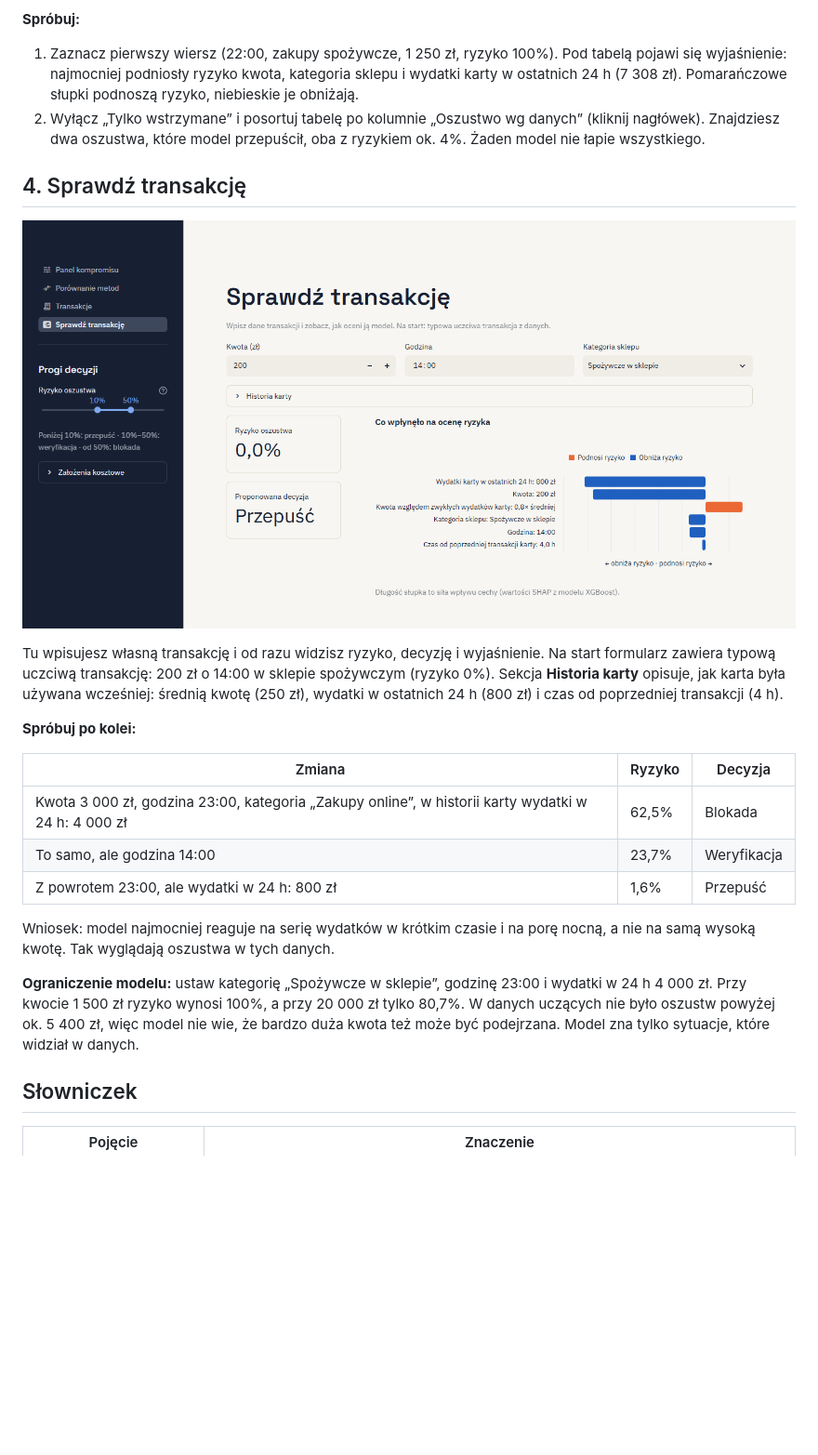
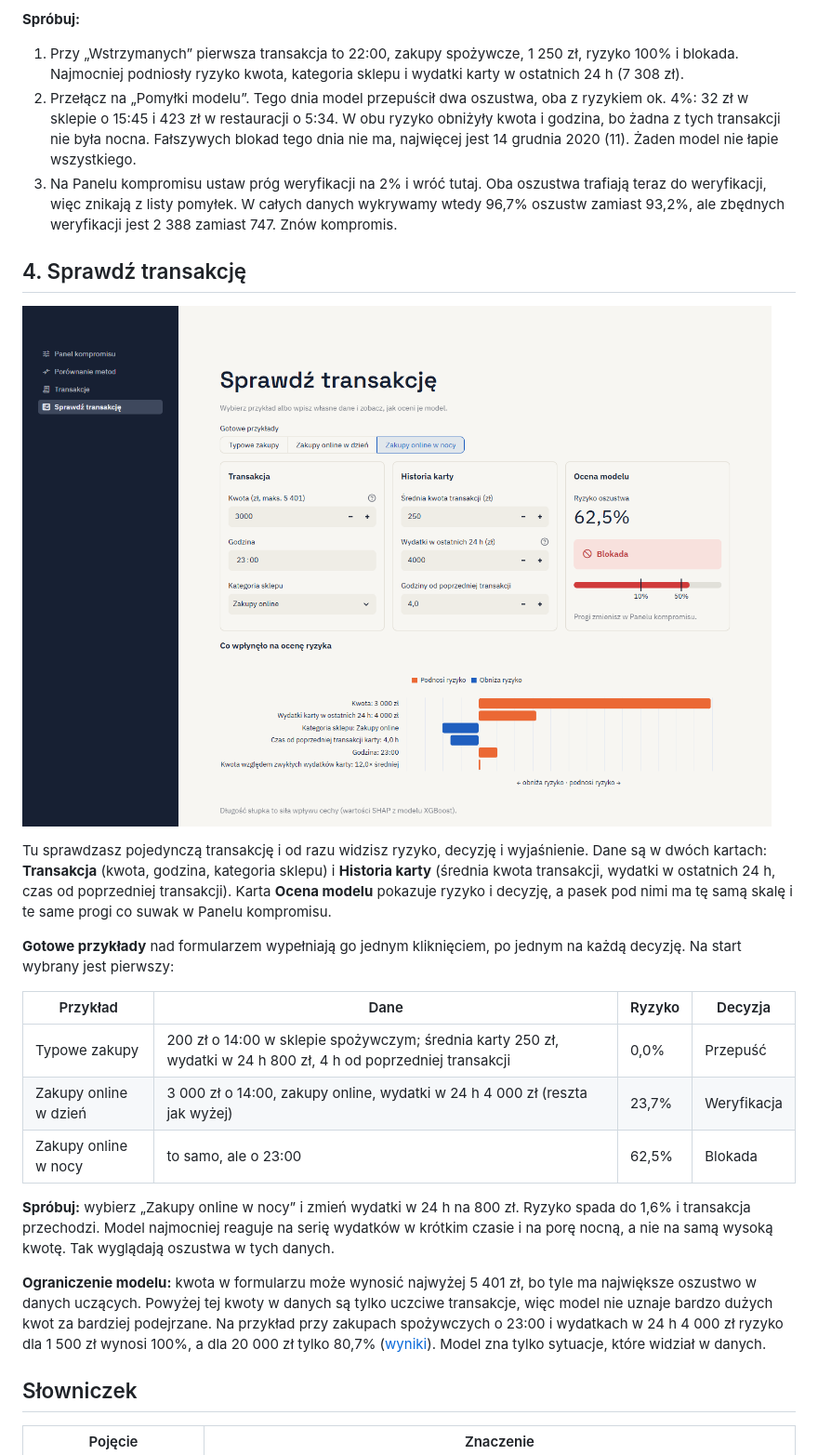
Before and after one commit to jaugustyn/fraud-detection-demo, a Markdown page: docs/tutorial.md, the part around one of its changes. Shown at 93% size. GitHub-like rendering; pictures changed too: docs/img/check.png; blank space fills up the shorter version.

```diff
--- a/docs/tutorial.md
+++ b/docs/tutorial.md
@@ -79,36 +79,43 @@ tutaj pozwala sprawdzić, czy model trafia.
 
 **Spróbuj:**
 
-1. Zaznacz pierwszy wiersz (22:00, zakupy spożywcze, 1 250 zł, ryzyko 100%). Pod tabelą pojawi się
-   wyjaśnienie: najmocniej podniosły ryzyko kwota, kategoria sklepu i wydatki karty w ostatnich 24 h (7 308 zł).
-   Pomarańczowe słupki podnoszą ryzyko, niebieskie je obniżają.
-2. Wyłącz „Tylko wstrzymane” i posortuj tabelę po kolumnie „Oszustwo wg danych” (kliknij nagłówek).
-   Znajdziesz dwa oszustwa, które model przepuścił, oba z ryzykiem ok. 4%. Żaden model nie łapie wszystkiego.
+1. Przy „Wstrzymanych” pierwsza transakcja to 22:00, zakupy spożywcze, 1 250 zł, ryzyko 100% i blokada.
+   Najmocniej podniosły ryzyko kwota, kategoria sklepu i wydatki karty w ostatnich 24 h (7 308 zł).
+2. Przełącz na „Pomyłki modelu”. Tego dnia model przepuścił dwa oszustwa, oba z ryzykiem ok. 4%: 32 zł
+   w sklepie o 15:45 i 423 zł w restauracji o 5:34. W obu ryzyko obniżyły kwota i godzina, bo żadna
+   z tych transakcji nie była nocna. Fałszywych blokad tego dnia nie ma, najwięcej jest 14 grudnia 2020 (11).
+   Żaden model nie łapie wszystkiego.
+3. Na Panelu kompromisu ustaw próg weryfikacji na 2% i wróć tutaj. Oba oszustwa trafiają teraz do weryfikacji,
+   więc znikają z listy pomyłek. W całych danych wykrywamy wtedy 96,7% oszustw zamiast 93,2%, ale zbędnych
+   weryfikacji jest 2 388 zamiast 747. Znów kompromis.
 
 ## 4. Sprawdź transakcję
 
 ![Sprawdź transakcję](img/check.png)
 
-Tu wpisujesz własną transakcję i od razu widzisz ryzyko, decyzję i wyjaśnienie. Na start formularz zawiera
-typową uczciwą transakcję: 200 zł o 14:00 w sklepie spożywczym (ryzyko 0%). Sekcja **Historia karty** opisuje,
-jak karta była używana wcześniej: średnią kwotę (250 zł), wydatki w ostatnich 24 h (800 zł) i czas od poprzedniej
-transakcji (4 h).
+Tu sprawdzasz pojedynczą transakcję i od razu widzisz ryzyko, decyzję i wyjaśnienie. Dane są w dwóch kartach:
+**Transakcja** (kwota, godzina, kategoria sklepu) i **Historia karty** (średnia kwota transakcji, wydatki
+w ostatnich 24 h, czas od poprzedniej transakcji). Karta **Ocena modelu** pokazuje ryzyko i decyzję, a pasek
+pod nimi ma tę samą skalę i te same progi co suwak w Panelu kompromisu.
 
-**Spróbuj po kolei:**
+**Gotowe przykłady** nad formularzem wypełniają go jednym kliknięciem, po jednym na każdą decyzję. Na start
+wybrany jest pierwszy:
 
-| Zmiana | Ryzyko | Decyzja |
-|---|---|---|
-| Kwota 3 000 zł, godzina 23:00, kategoria „Zakupy online”, w historii karty wydatki w 24 h: 4 000 zł | 62,5% | Blokada |
-| To samo, ale godzina 14:00 | 23,7% | Weryfikacja |
-| Z powrotem 23:00, ale wydatki w 24 h: 800 zł | 1,6% | Przepuść |
+| Przykład | Dane | Ryzyko | Decyzja |
+|---|---|---|---|
+| Typowe zakupy | 200 zł o 14:00 w sklepie spożywczym; średnia karty 250 zł, wydatki w 24 h 800 zł, 4 h od poprzedniej transakcji | 0,0% | Przepuść |
+| Zakupy online w dzień | 3 000 zł o 14:00, zakupy online, wydatki w 24 h 4 000 zł (reszta jak wyżej) | 23,7% | Weryfikacja |
+| Zakupy online w nocy | to samo, ale o 23:00 | 62,5% | Blokada |
 
-Wniosek: model najmocniej reaguje na serię wydatków w krótkim czasie i na porę nocną, a nie na samą
-wysoką kwotę. Tak wyglądają oszustwa w tych danych.
+**Spróbuj:** wybierz „Zakupy online w nocy” i zmień wydatki w 24 h na 800 zł. Ryzyko spada do 1,6%
+i transakcja przechodzi. Model najmocniej reaguje na serię wydatków w krótkim czasie i na porę nocną, a nie
+na samą wysoką kwotę. Tak wyglądają oszustwa w tych danych.
 
-**Ograniczenie modelu:** ustaw kategorię „Spożywcze w sklepie”, godzinę 23:00 i wydatki w 24 h 4 000 zł.
-Przy kwocie 1 500 zł ryzyko wynosi 100%, a przy 20 000 zł tylko 80,7%. W danych uczących nie było oszustw
-powyżej ok. 5 400 zł, więc model nie wie, że bardzo duża kwota też może być podejrzana. Model zna tylko sytuacje,
-które widział w danych.
+**Ograniczenie modelu:** kwota w formularzu może wynosić najwyżej 5 401 zł, bo tyle ma największe oszustwo
+w danych uczących. Powyżej tej kwoty w danych są tylko uczciwe transakcje, więc model nie uznaje bardzo dużych
+kwot za bardziej podejrzane. Na przykład przy zakupach spożywczych o 23:00 i wydatkach w 24 h 4 000 zł ryzyko
+dla 1 500 zł wynosi 100%, a dla 20 000 zł tylko 80,7% ([wyniki](../results/summary.md)). Model zna tylko
+sytuacje, które widział w danych.
 
 ## Słowniczek
 
```
Also changed, not shown: other parts of docs/tutorial.md (+22 -22 lines), README.md (+18 -13 lines), results/summary.md (+3 -2 lines), docs/img/comparison.png, docs/img/panel.png, docs/img/transactions.png, 12 other files.
